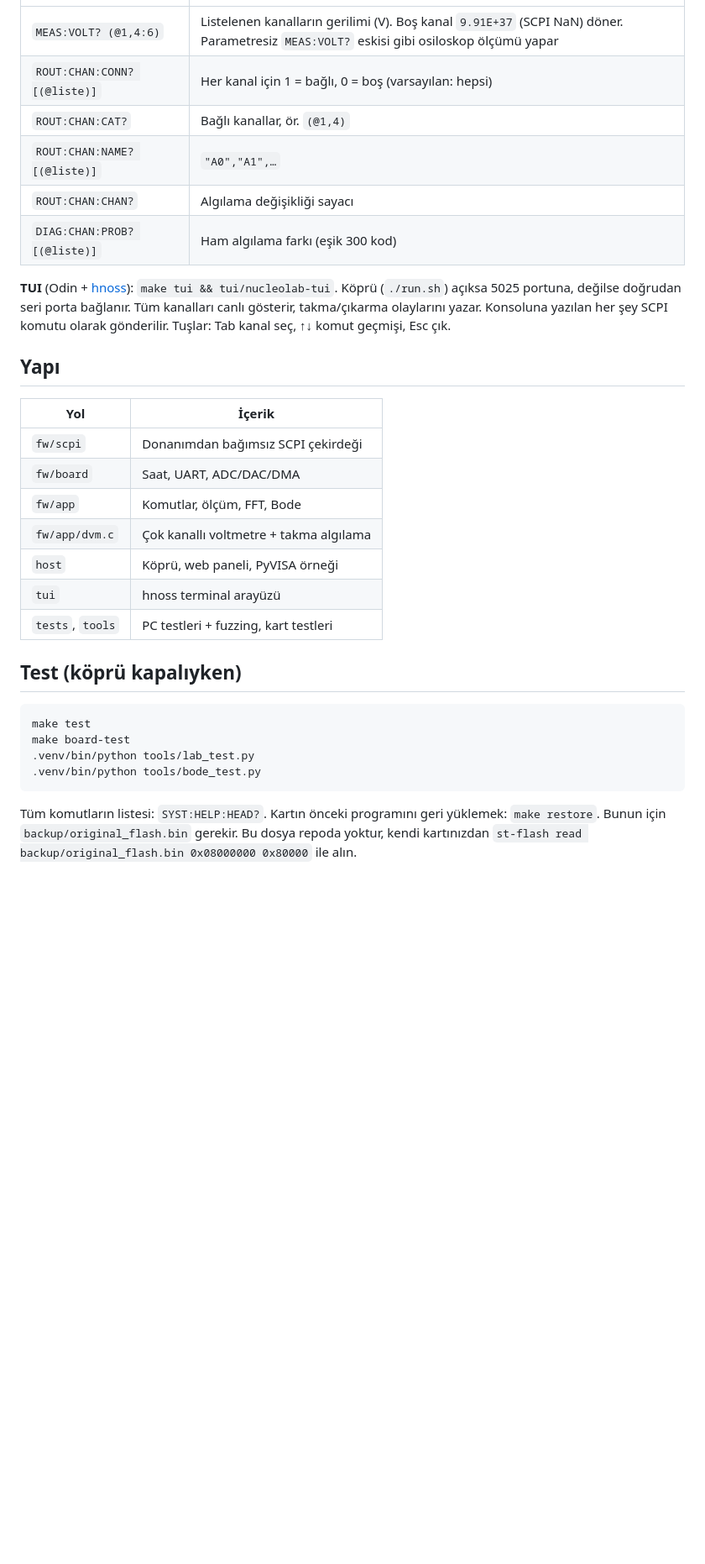
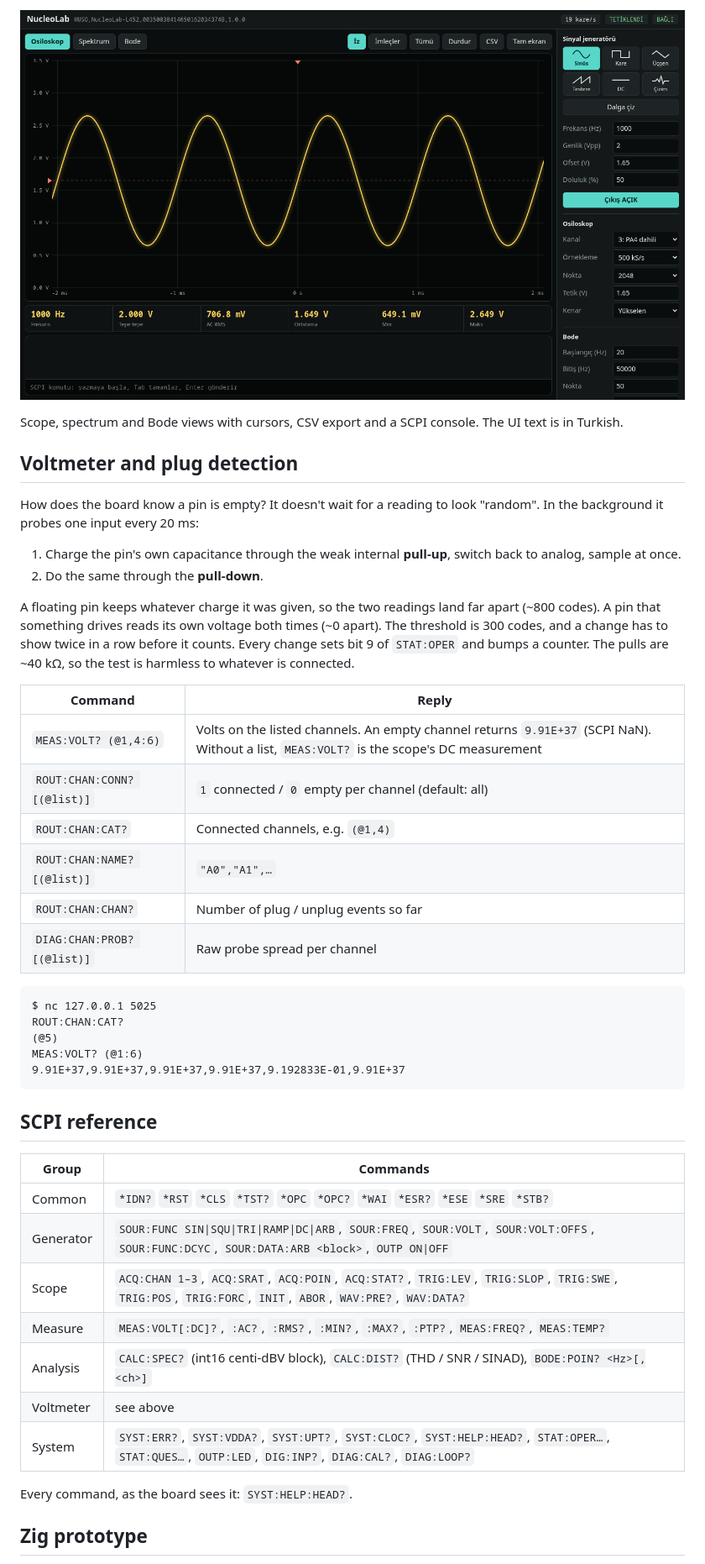
Before and after one commit to Huseynteymurzade28/nucleolab, a Markdown page: README.md, the part around one of its changes. Shown at 84% size. GitHub-like rendering; pictures changed too: docs/panel.png (added); blank space fills up the shorter version.

````diff
--- a/README.md
+++ b/README.md
@@ -44,29 +58,48 @@ Kart her girişi arka planda sırayla yoklar (~20 ms'de bir kanal). Pin önce da
+<p align="center">
+  <img src="docs/panel.png" alt="Web panel: live 1 kHz sine on the scope, measurements, generator, scope and Bode settings">
+</p>
+
+Scope, spectrum and Bode views with cursors, CSV export and a SCPI console. The UI text is in Turkish.
+
+## Voltmeter and plug detection
+
+How does the board know a pin is empty? It doesn't wait for a reading to look "random". In the background it probes one input every 20 ms:
+
+1. Charge the pin's own capacitance through the weak internal **pull-up**, switch back to analog, sample at once.
+2. Do the same through the **pull-down**.
+
+A floating pin keeps whatever charge it was given, so the two readings land far apart (~800 codes). A pin that something drives reads its own voltage both times (~0 apart). The threshold is 300 codes, and a change has to show twice in a row before it counts. Every change sets bit 9 of `STAT:OPER` and bumps a counter. The pulls are ~40 kΩ, so the test is harmless to whatever is connected.
+
+| Command | Reply |
 |---|---|
-| `MEAS:VOLT? (@1,4:6)` | Listelenen kanalların gerilimi (V). Boş kanal `9.91E+37` (SCPI NaN) döner. Parametresiz `MEAS:VOLT?` eskisi gibi osiloskop ölçümü yapar |
-| `ROUT:CHAN:CONN? [(@liste)]` | Her kanal için 1 = bağlı, 0 = boş (varsayılan: hepsi) |
-| `ROUT:CHAN:CAT?` | Bağlı kanallar, ör. `(@1,4)` |
-| `ROUT:CHAN:NAME? [(@liste)]` | `"A0","A1",…` |
-| `ROUT:CHAN:CHAN?` | Algılama değişikliği sayacı |
-| `DIAG:CHAN:PROB? [(@liste)]` | Ham algılama farkı (eşik 300 kod) |
+| `MEAS:VOLT? (@1,4:6)` | Volts on the listed channels. An empty channel returns `9.91E+37` (SCPI NaN). Without a list, `MEAS:VOLT?` is the scope's DC measurement |
+| `ROUT:CHAN:CONN? [(@list)]` | `1` connected / `0` empty per channel (default: all) |
+| `ROUT:CHAN:CAT?` | Connected channels, e.g. `(@1,4)` |
+| `ROUT:CHAN:NAME? [(@list)]` | `"A0","A1",…` |
+| `ROUT:CHAN:CHAN?` | Number of plug / unplug events so far |
+| `DIAG:CHAN:PROB? [(@list)]` | Raw probe spread per channel |
 
-**TUI** (Odin + [hnoss](https://github.com/Huseynteymurzade28/hnoss)): `make tui && tui/nucleolab-tui`. Köprü (`./run.sh`) açıksa 5025 portuna, değilse doğrudan seri porta bağlanır. Tüm kanalları canlı gösterir, takma/çıkarma olaylarını yazar. Konsoluna yazılan her şey SCPI komutu olarak gönderilir. Tuşlar: Tab kanal seç, ↑↓ komut geçmişi, Esc çık.
+```
+$ nc 127.0.0.1 5025
+ROUT:CHAN:CAT?
+(@5)
+MEAS:VOLT? (@1:6)
+9.91E+37,9.91E+37,9.91E+37,9.91E+37,9.192833E-01,9.91E+37
+```
 
-## Yapı
-| Yol | İçerik |
+## SCPI reference
+
+| Group | Commands |
 |---|---|
-| `fw/scpi` | Donanımdan bağımsız SCPI çekirdeği |
-| `fw/board` | Saat, UART, ADC/DAC/DMA |
-| `fw/app` | Komutlar, ölçüm, FFT, Bode |
-| `fw/app/dvm.c` | Çok kanallı voltmetre + takma algılama |
-| `host` | Köprü, web paneli, PyVISA örneği |
-| `tui` | hnoss terminal arayüzü |
-| `tests`, `tools` | PC testleri + fuzzing, kart testleri |
+| Common | `*IDN?` `*RST` `*CLS` `*TST?` `*OPC` `*OPC?` `*WAI` `*ESR?` `*ESE` `*SRE` `*STB?` |
+| Generator | `SOUR:FUNC SIN\|SQU\|TRI\|RAMP\|DC\|ARB`, `SOUR:FREQ`, `SOUR:VOLT`, `SOUR:VOLT:OFFS`, `SOUR:FUNC:DCYC`, `SOUR:DATA:ARB <block>`, `OUTP ON\|OFF` |
+| Scope | `ACQ:CHAN 1–3`, `ACQ:SRAT`, `ACQ:POIN`, `ACQ:STAT?`, `TRIG:LEV`, `TRIG:SLOP`, `TRIG:SWE`, `TRIG:POS`, `TRIG:FORC`, `INIT`, `ABOR`, `WAV:PRE?`, `WAV:DATA?` |
+| Measure | `MEAS:VOLT[:DC]?`, `:AC?`, `:RMS?`, `:MIN?`, `:MAX?`, `:PTP?`, `MEAS:FREQ?`, `MEAS:TEMP?` |
+| Analysis | `CALC:SPEC?` (int16 centi-dBV block), `CALC:DIST?` (THD / SNR / SINAD), `BODE:POIN? <Hz>[,<ch>]` |
+| Voltmeter | see above |
+| System | `SYST:ERR?`, `SYST:VDDA?`, `SYST:UPT?`, `SYST:CLOC?`, `SYST:HELP:HEAD?`, `STAT:OPER…`, `STAT:QUES…`, `OUTP:LED`, `DIG:INP?`, `DIAG:CAL?`, `DIAG:LOOP?` |
 
-## Test (köprü kapalıyken)
-    make test
-    make board-test
-    .venv/bin/python tools/lab_test.py
-    .venv/bin/python tools/bode_test.py
+Every command, as the board sees it: `SYST:HELP:HEAD?`.
 
-Tüm komutların listesi: `SYST:HELP:HEAD?`. Kartın önceki programını geri yüklemek: `make restore`. Bunun için `backup/original_flash.bin` gerekir. Bu dosya repoda yoktur, kendi kartınızdan `st-flash read backup/original_flash.bin 0x08000000 0x80000` ile alın.
+## Zig prototype
 
````
Also changed, not shown: other parts of README.md (+85 -39 lines), 10 other files.
